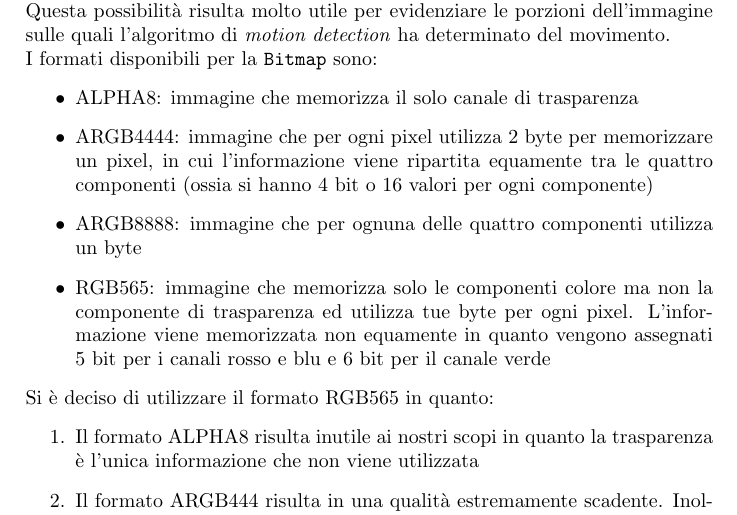
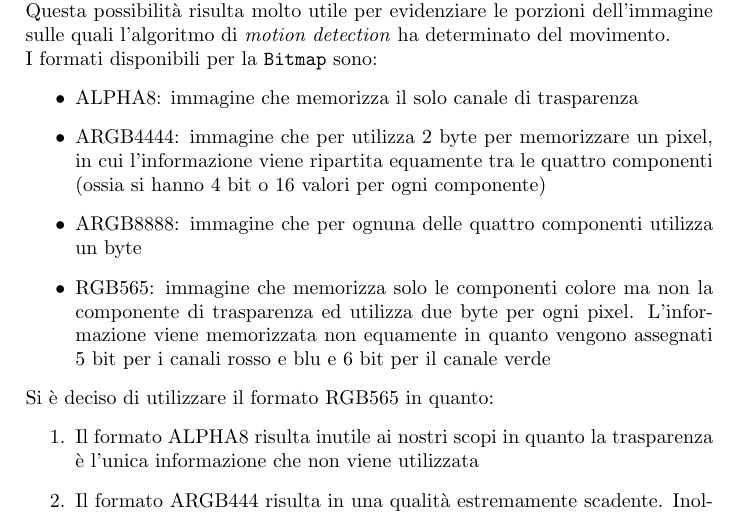
Before and after one commit to guardianproject/haven, a LaTeX document (relazioni/ipermediali/relazione.tex, which reads relazioni/ipermediali/image.tex): part of page 13 of 25, cut so that both start at the same text. Compiled offline with pdfLaTeX.

Commit message:
corretti due errori nella sezione immagini (relazione ipermediali)

```diff
--- a/relazioni/ipermediali/image.tex
+++ b/relazioni/ipermediali/image.tex
@@ -140,9 +140,9 @@ L'utilizzo di una \texttt{Bitmap} a tre canali ha avuto comuque il vantaggio di
 I formati disponibili per la \texttt{Bitmap} sono:
 \begin{itemize}
   \item ALPHA8: immagine che memorizza il solo canale di trasparenza
-  \item ARGB4444: immagine che per ogni pixel utilizza 2 byte per memorizzare un pixel, in cui l'informazione viene ripartita equamente tra le quattro componenti (ossia si hanno 4 bit o 16 valori per ogni componente)
+  \item ARGB4444: immagine che per utilizza 2 byte per memorizzare un pixel, in cui l'informazione viene ripartita equamente tra le quattro componenti (ossia si hanno 4 bit o 16 valori per ogni componente)
   \item ARGB8888: immagine che per ognuna delle quattro componenti utilizza un byte
-  \item RGB565: immagine che memorizza solo le componenti colore ma non la componente di trasparenza ed utilizza tue byte per ogni pixel. L'informazione viene memorizzata non equamente in quanto vengono assegnati 5 bit per i canali rosso e blu e 6 bit per il canale verde
+  \item RGB565: immagine che memorizza solo le componenti colore ma non la componente di trasparenza ed utilizza due byte per ogni pixel. L'informazione viene memorizzata non equamente in quanto vengono assegnati 5 bit per i canali rosso e blu e 6 bit per il canale verde
 \end{itemize}
 Si è deciso di utilizzare il formato RGB565 in quanto:
 \begin{enumerate}
```
